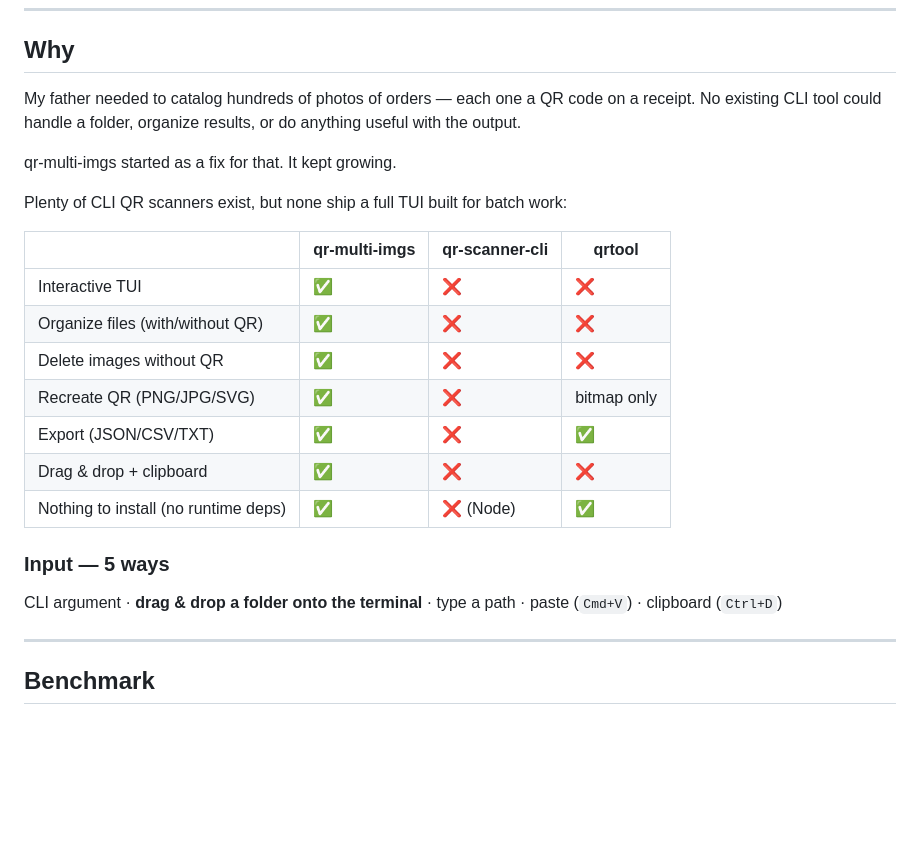
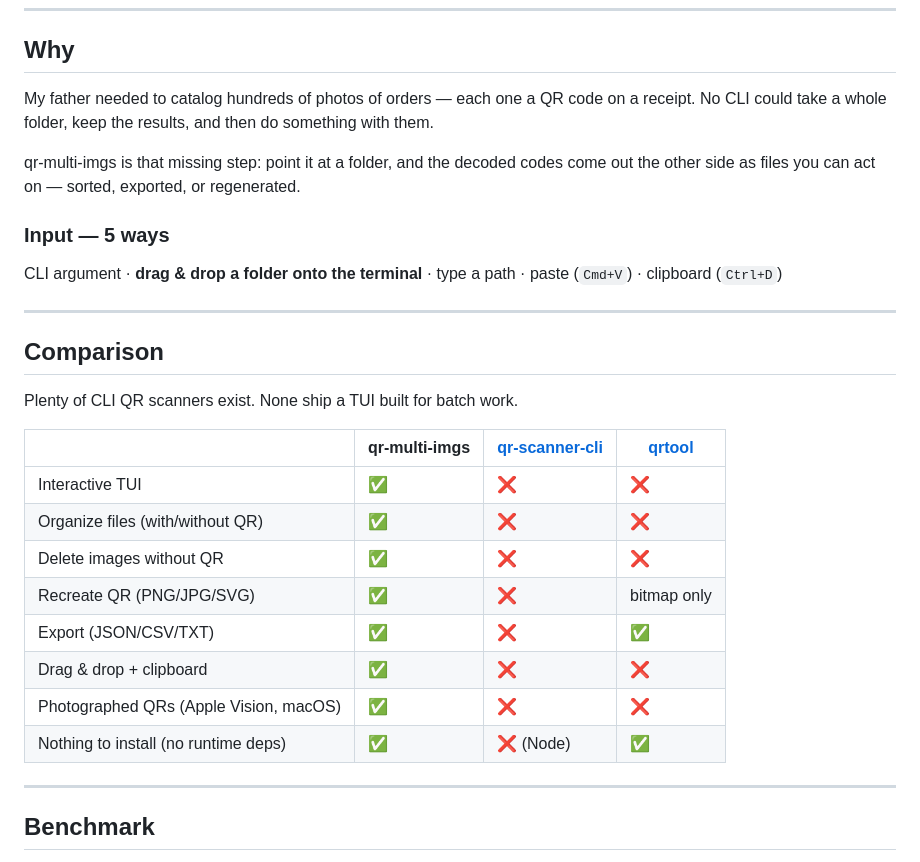
Before and after one commit to thousandflowers/qr-multi-imgs, a Markdown page: README.md, the part around the change. GitHub-like rendering; blank space fills up the shorter version.

Commit message:
docs: split Why from Comparison, cut redundancy
- "Why" now states the problem and the answer in two sentences; dropped
  "It kept growing", which said nothing a reader can use.
- The comparison table gets its own H2 so it is linkable and scannable
  instead of buried under the origin story.
- Linked both compared tools (qr-scanner-cli, qrtool) — verified they
  exist and their stacks (Node, Rust) match what the table claims.
- Added the one row the table was missing: photographed QRs via the
  macOS Vision backend, the differentiator neither alternative has.

```diff
--- a/README.md
+++ b/README.md
@@ -23,13 +23,21 @@ qr-multi-imgs ./folder-of-qr-images
 
 ## Why
 
-My father needed to catalog hundreds of photos of orders — each one a QR code on a receipt. No existing CLI tool could handle a folder, organize results, or do anything useful with the output.
+My father needed to catalog hundreds of photos of orders — each one a QR code on a receipt. No CLI could take a whole folder, keep the results, and then do something with them.
 
-qr-multi-imgs started as a fix for that. It kept growing.
+qr-multi-imgs is that missing step: point it at a folder, and the decoded codes come out the other side as files you can act on — sorted, exported, or regenerated.
 
-Plenty of CLI QR scanners exist, but none ship a full TUI built for batch work:
+### Input — 5 ways
 
-| | qr-multi-imgs | qr-scanner-cli | qrtool |
+CLI argument · **drag & drop a folder onto the terminal** · type a path · paste (`Cmd+V`) · clipboard (`Ctrl+D`)
+
+---
+
+## Comparison
+
+Plenty of CLI QR scanners exist. None ship a TUI built for batch work.
+
+| | qr-multi-imgs | [qr-scanner-cli](https://github.com/victorperin/qr-scanner-cli) | [qrtool](https://github.com/sorairolake/qrtool) |
 | --- | --- | --- | --- |
 | Interactive TUI | ✅ | ❌ | ❌ |
 | Organize files (with/without QR) | ✅ | ❌ | ❌ |
@@ -37,11 +45,8 @@ Plenty of CLI QR scanners exist, but none ship a full TUI built for batch work:
 | Recreate QR (PNG/JPG/SVG) | ✅ | ❌ | bitmap only |
 | Export (JSON/CSV/TXT) | ✅ | ❌ | ✅ |
 | Drag & drop + clipboard | ✅ | ❌ | ❌ |
+| Photographed QRs (Apple Vision, macOS) | ✅ | ❌ | ❌ |
 | Nothing to install (no runtime deps) | ✅ | ❌ (Node) | ✅ |
-
-### Input — 5 ways
-
-CLI argument · **drag & drop a folder onto the terminal** · type a path · paste (`Cmd+V`) · clipboard (`Ctrl+D`)
 
 ---
 
```
